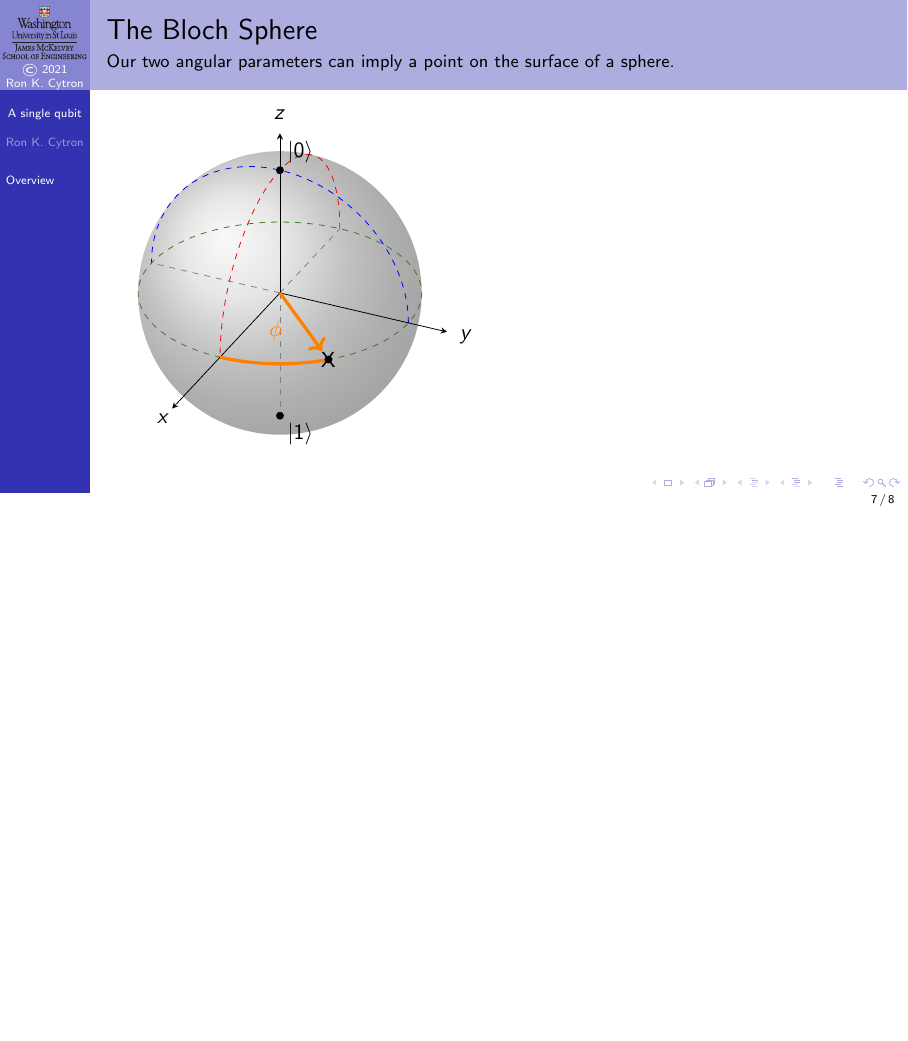
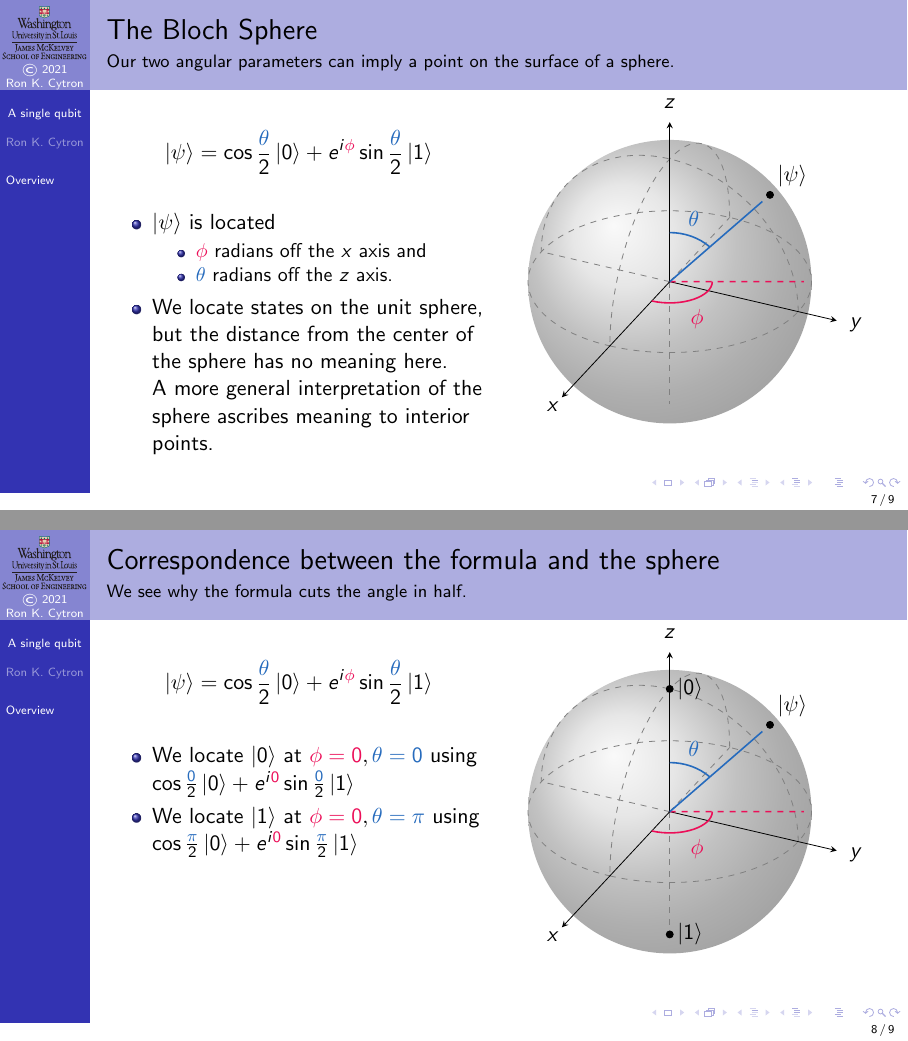
Before and after one commit to ProfRonCytron/ZeboCopy, LaTeX slides (single.tex, which reads 6.tex): page 12 of 13 before the commit and pages 12 and 15 of 16 after it, the two joined at a grey line, the shorter picture padded with empty space. Compiled offline with pdfLaTeX.

Commit message:
Update on Overleaf.

```diff
--- a/6.tex
+++ b/6.tex
@@ -85,20 +86,60 @@ We next examine a more concise and visually compelling definition of a qubit.
 
 \end{frame}
 
+\def\BlochSpherePhiTheta{%
+\tdplotsetrotatedcoords{0}{0}{0};
+    \path[tdplot_rotated_coords] (1.0,0,0) arc (0:115:1.0) node(phi) {};
+    \draw[tdplot_rotated_coords,thick,OrangeRed] (0.3,0,0) arc (0:115:0.3);
+    \draw[tdplot_rotated_coords,OrangeRed,thick,dashed] (0,0,0) -- (phi);
+    \draw[OrangeRed] (0.4,0.4,0) node {$\phi$};
+
+    \tdplotsetrotatedcoords{25}{-90}{0};
+    \path[tdplot_rotated_coords] (1,0,0) arc (0:45:1) node(theta) {};
+    \draw[tdplot_rotated_coords,thick,NavyBlue] (0.4,0,0) arc (0:45:0.4);
+    \draw[tdplot_rotated_coords,NavyBlue,thick] (0,0,0) -- (theta);
+    \draw[NavyBlue] (-0.4,0,0.3) node {$\theta$};
+
+    \TZPoint{theta}{\ket{\psi}}{above right}
+}
+\def\PhiTheta#1#2{%
+\mbox{\ensuremath{\textcolor{OrangeRed}{\phi = #1}, \textcolor{NavyBlue}{\theta = #2}}}}
 \begin{frame}{The Bloch Sphere}{Our two angular parameters can imply a point on the surface of a sphere.}
+\TwoColumns{%
+\[ \ket{\psi} = \Bloch{\theta}{\phi} \]
+\begin{itemize}
 
-\begin{BlochSphere}[scale=2.5]
-    \TZPoint{0,0,1}{\ket{0}}{above right}
-    \TZPoint{0,0,-1}{\ket{1}}{below right}
+\item \ket{\psi} is located
+\begin{itemize}
+    \item  \textcolor{OrangeRed}{$\phi$} radians off the $x$~axis and
+    \item \textcolor{NavyBlue}{$\theta$} radians off the $z$~axis.
+\end{itemize}
+\item We locate states on the unit sphere, but the distance from the center of the sphere has no meaning here.
 
-    \tdplotsetrotatedcoords{0}{0}{0};
-    \draw[tdplot_rotated_coords, orange, ultra thick] (1.0,0,0) arc (0:45:1.0) node(phi) {};
-    \draw[tdplot_rotated_coords,->,orange,ultra thick] (0,0,0) -- (phi);
-    \draw[orange] (0.5,0.2,0) node {$\phi$};
-    \TZPoint{phi}{X}{}
+A more general interpretation of the sphere ascribes meaning to interior points.
+\end{itemize}
+}{%
+\Vskip{-3em}\begin{BlochSphere}[scale=2.5]{60}{115}
+
+    \BlochSpherePhiTheta{}
 \end{BlochSphere}
-
+}
 \end{frame}
 
+\begin{frame}{Correspondence between the formula and the sphere}{We see why the formula cuts the angle in half.}
+\TwoColumns{%
+\[ \ket{\psi} = \Bloch{\theta}{\phi} \]
+\begin{itemize}
+  \item<2-> We locate \ket{0} at \PhiTheta{0}{0} using \Bloch{0}{0}
+  \item<3-> We locate \ket{1} at $\PhiTheta{0}{\pi}$ using $\Bloch{\pi}{0}$
+\end{itemize}
+}{%
+\Vskip{-3em}\begin{BlochSphere}[scale=2.5]{60}{115}
+
+    \BlochSpherePhiTheta{}
+    \visible<2->{\TZPoint{0,0,1}{$\ket{0}$}{right}}
+    \visible<3->{\TZPoint{0,0,-1}{$\ket{1}$}{right}}
+\end{BlochSphere}
+}
+\end{frame}
 \begin{frame}{test}{test}
 
```
Also changed, not shown: single.tex (+8 -5 lines), 6.tex (6 more changed lines).
